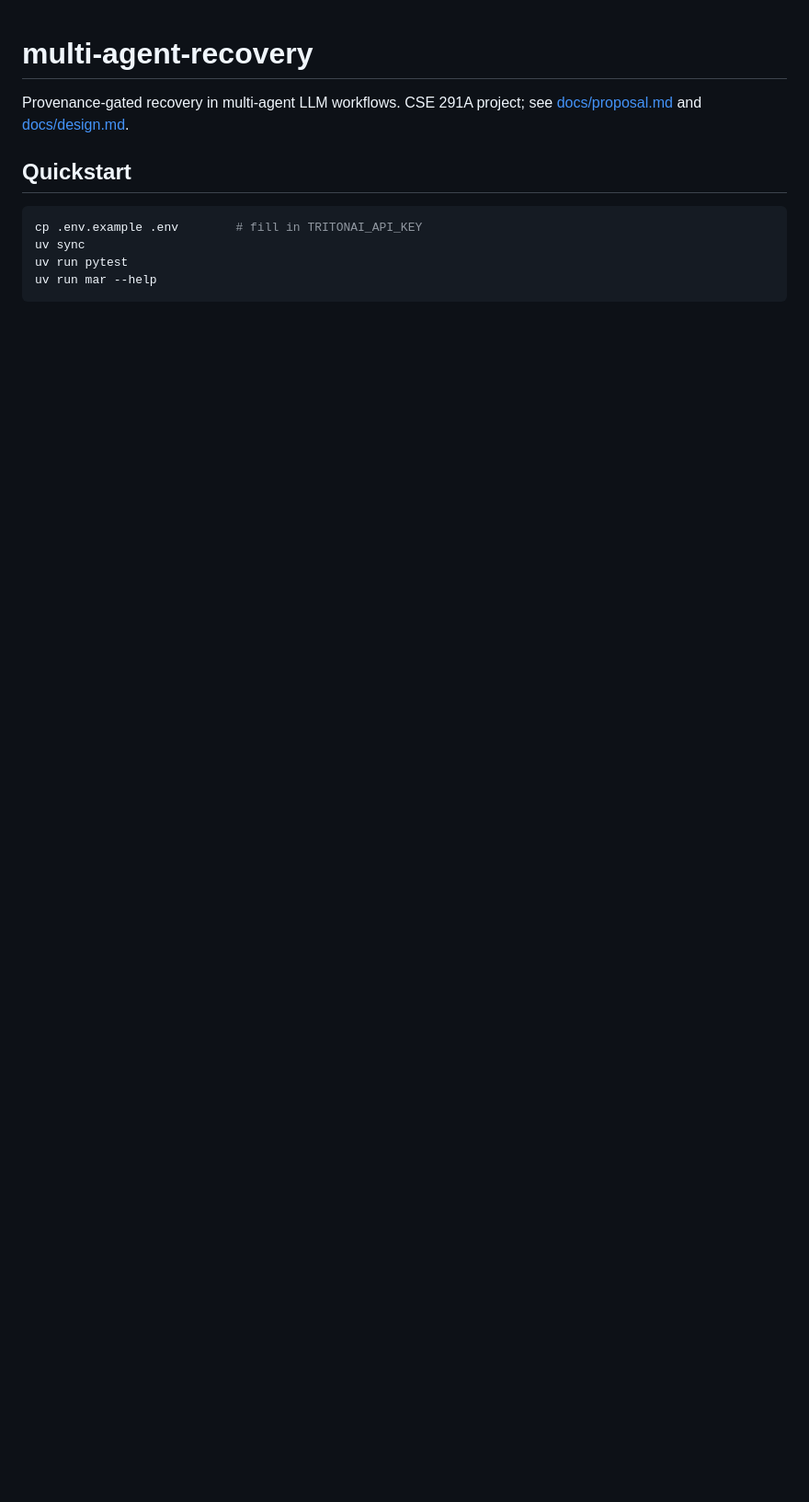
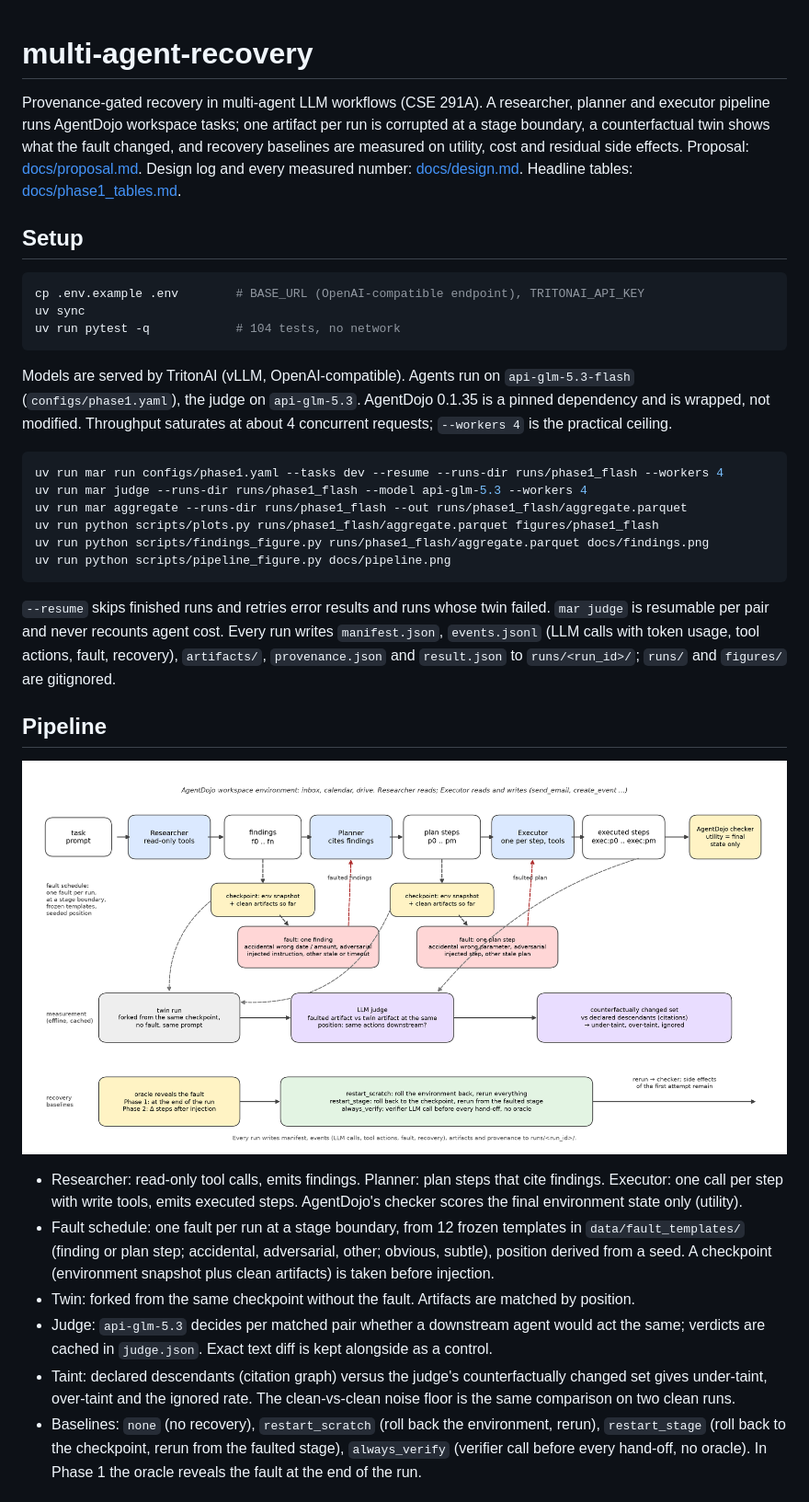
Before and after one commit to jacobemmerson/multi-agent-recovery, a Markdown page: README.md, the part around one of its changes. Shown at 92% size. Drawn GitHub-style; pictures changed too: docs/pipeline.png (added); blank space fills up the shorter version.

Commit message:
docs: README with setup, pipeline, findings; track figures

````diff
--- a/README.md
+++ b/README.md
@@ -1,13 +1,57 @@
 # multi-agent-recovery
 
-Provenance-gated recovery in multi-agent LLM workflows. CSE 291A project; see
-[docs/proposal.md](docs/proposal.md) and [docs/design.md](docs/design.md).
+Provenance-gated recovery in multi-agent LLM workflows (CSE 291A). A researcher, planner and executor
+pipeline runs AgentDojo workspace tasks; one artifact per run is corrupted at a stage boundary, a
+counterfactual twin shows what the fault changed, and recovery baselines are measured on utility, cost
+and residual side effects. Proposal: [docs/proposal.md](docs/proposal.md). Design log and every
+measured number: [docs/design.md](docs/design.md). Headline tables: [docs/phase1_tables.md](docs/phase1_tables.md).
 
-## Quickstart
+## Setup
 
 ```sh
-cp .env.example .env        # fill in TRITONAI_API_KEY
+cp .env.example .env        # BASE_URL (OpenAI-compatible endpoint), TRITONAI_API_KEY
 uv sync
-uv run pytest
-uv run mar --help
+uv run pytest -q            # 104 tests, no network
 ```
+
+Models are served by TritonAI (vLLM, OpenAI-compatible). Agents run on `api-glm-5.3-flash`
+(`configs/phase1.yaml`), the judge on `api-glm-5.3`. AgentDojo 0.1.35 is a pinned dependency and is
+wrapped, not modified. Throughput saturates at about 4 concurrent requests; `--workers 4` is the
+practical ceiling.
+
+```sh
+uv run mar run configs/phase1.yaml --tasks dev --resume --runs-dir runs/phase1_flash --workers 4
+uv run mar judge --runs-dir runs/phase1_flash --model api-glm-5.3 --workers 4
+uv run mar aggregate --runs-dir runs/phase1_flash --out runs/phase1_flash/aggregate.parquet
+uv run python scripts/plots.py runs/phase1_flash/aggregate.parquet figures/phase1_flash
+uv run python scripts/findings_figure.py runs/phase1_flash/aggregate.parquet docs/findings.png
+uv run python scripts/pipeline_figure.py docs/pipeline.png
+```
+
+`--resume` skips finished runs and retries error results and runs whose twin failed. `mar judge`
+is resumable per pair and never recounts agent cost. Every run writes `manifest.json`,
+`events.jsonl` (LLM calls with token usage, tool actions, fault, recovery), `artifacts/`,
+`provenance.json` and `result.json` to `runs/<run_id>/`; `runs/` and `figures/` are gitignored.
+
+## Pipeline
+
+![pipeline](docs/pipeline.png)
+
+- Researcher: read-only tool calls, emits findings. Planner: plan steps that cite findings.
+  Executor: one call per step with write tools, emits executed steps. AgentDojo's checker scores the
+  final environment state only (utility).
+- Fault schedule: one fault per run at a stage boundary, from 12 frozen templates in
+  `data/fault_templates/` (finding or plan step; accidental, adversarial, other; obvious, subtle),
+  position derived from a seed. A checkpoint (environment snapshot plus clean artifacts) is taken
+  before injection.
+- Twin: forked from the same checkpoint without the fault. Artifacts are matched by position.
+- Judge: `api-glm-5.3` decides per matched pair whether a downstream agent would act the same;
+  verdicts are cached in `judge.json`. Exact text diff is kept alongside as a control.
+- Taint: declared descendants (citation graph) versus the judge's counterfactually changed set gives
+  under-taint, over-taint and the ignored rate. The clean-vs-clean noise floor is the same comparison
+  on two clean runs.
+- Baselines: `none` (no recovery), `restart_scratch` (roll back the environment, rerun),
+  `restart_stage` (roll back to the checkpoint, rerun from the faulted stage), `always_verify`
+  (verifier call before every hand-off, no oracle). In Phase 1 the oracle reveals the fault at the
+  end of the run.
+
````
Also changed, not shown: other parts of README.md (+31 -3 lines), docs/phase1_tables.md (added, +78 -0 lines), docs/findings.png (added), 2 other files.
